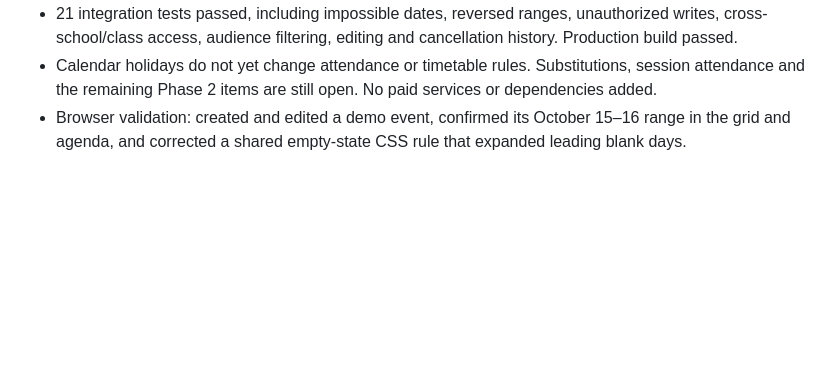
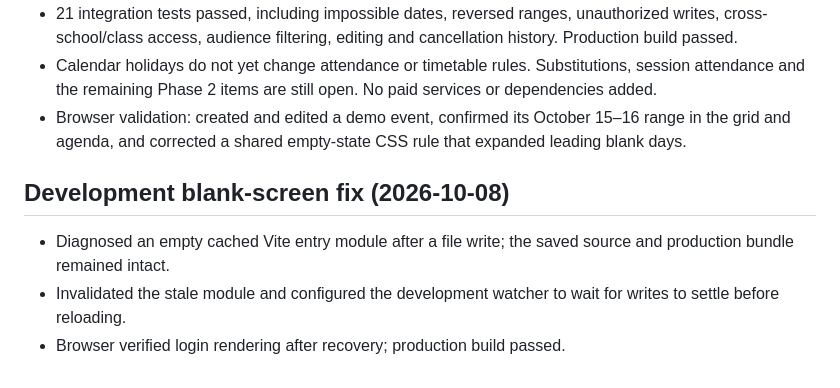
Before and after one commit to jatinsinghrautela/School-Management, a Markdown page: docs/WORKLOG.md, the part around the change. GitHub-like rendering; blank space fills up the shorter version.

Commit message:
Prevent empty development modules during file writes

```diff
--- a/docs/WORKLOG.md
+++ b/docs/WORKLOG.md
@@ -102,3 +102,9 @@
 - 21 integration tests passed, including impossible dates, reversed ranges, unauthorized writes, cross-school/class access, audience filtering, editing and cancellation history. Production build passed.
 - Calendar holidays do not yet change attendance or timetable rules. Substitutions, session attendance and the remaining Phase 2 items are still open. No paid services or dependencies added.
 - Browser validation: created and edited a demo event, confirmed its October 15–16 range in the grid and agenda, and corrected a shared empty-state CSS rule that expanded leading blank days.
+
+## Development blank-screen fix (2026-10-08)
+
+- Diagnosed an empty cached Vite entry module after a file write; the saved source and production bundle remained intact.
+- Invalidated the stale module and configured the development watcher to wait for writes to settle before reloading.
+- Browser verified login rendering after recovery; production build passed.
```
Also changed, not shown: docs/screenshots/restored-dashboard.png (added), 1 other file.
